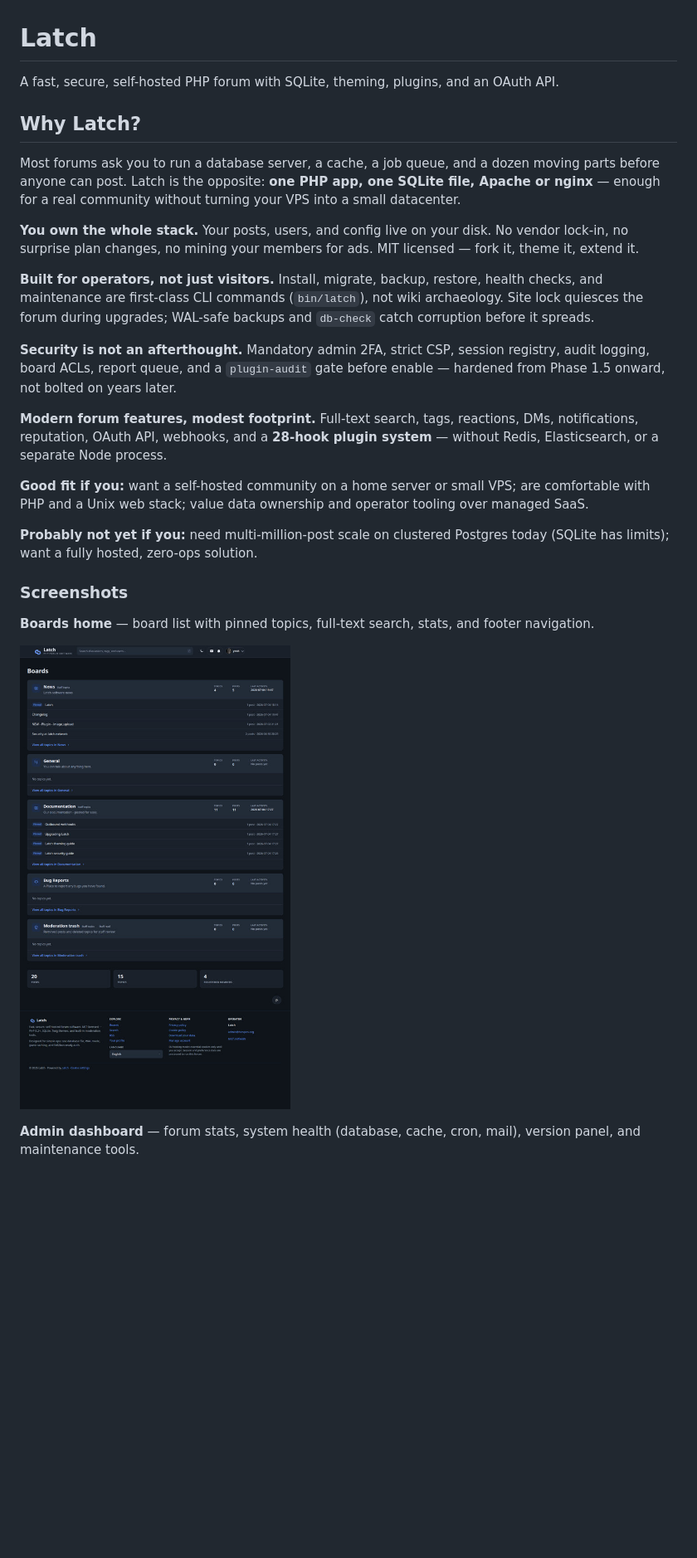
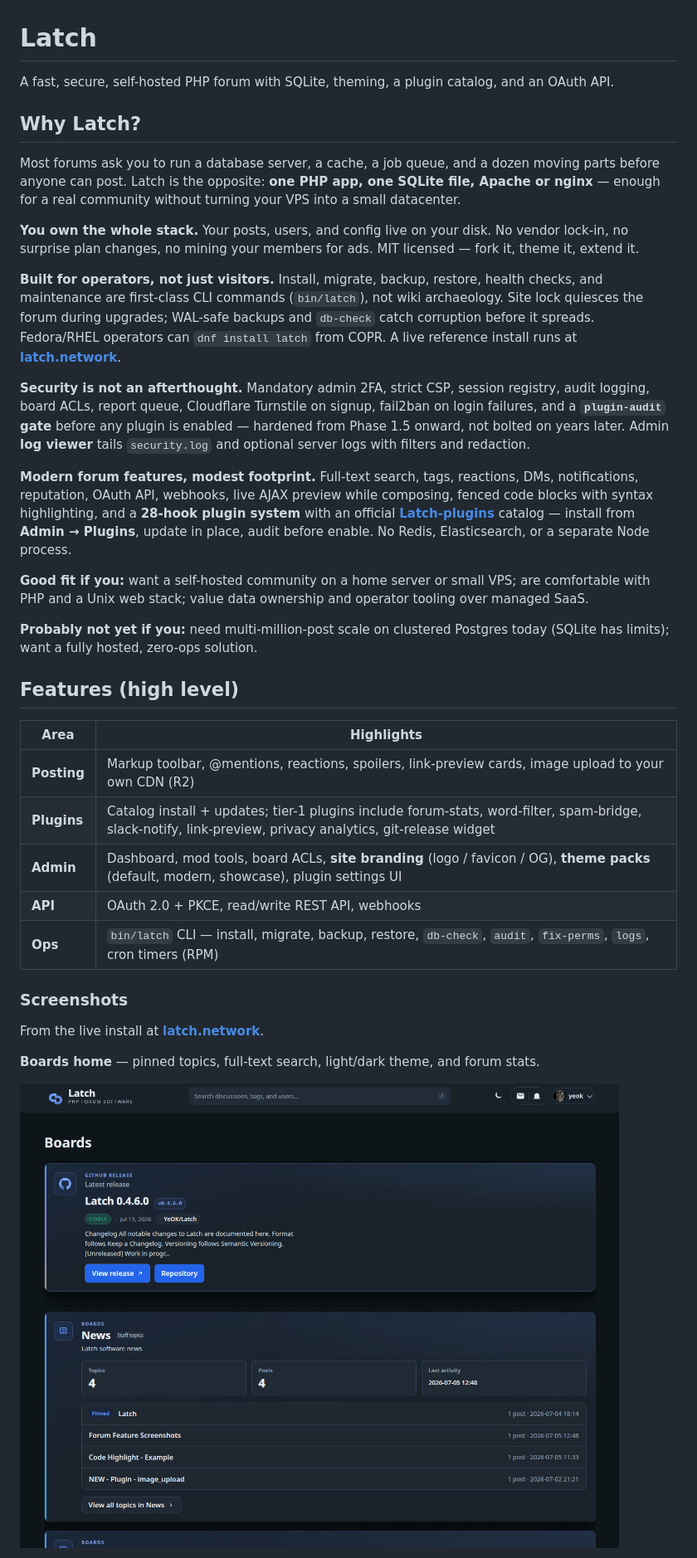
Before and after one commit to YeOK/Latch, a Markdown page: README.md, the part around the change printed below. Shown: that part at 83% size. GitHub-like rendering; pictures changed too: docs/images/boards-home.jpg; blank space fills up the shorter version.

```diff
--- a/README.md
+++ b/README.md
@@ -1,6 +1,6 @@
 # Latch
 
-A fast, secure, self-hosted PHP forum with SQLite, theming, plugins, and an OAuth API.
+A fast, secure, self-hosted PHP forum with SQLite, theming, a plugin catalog, and an OAuth API.
 
 ## Why Latch?
 
@@ -8,21 +8,31 @@ Most forums ask you to run a database server, a cache, a job queue, and a dozen
 
 **You own the whole stack.** Your posts, users, and config live on your disk. No vendor lock-in, no surprise plan changes, no mining your members for ads. MIT licensed — fork it, theme it, extend it.
 
-**Built for operators, not just visitors.** Install, migrate, backup, restore, health checks, and maintenance are first-class CLI commands (`bin/latch`), not wiki archaeology. Site lock quiesces the forum during upgrades; WAL-safe backups and `db-check` catch corruption before it spreads.
+**Built for operators, not just visitors.** Install, migrate, backup, restore, health checks, and maintenance are first-class CLI commands (`bin/latch`), not wiki archaeology. Site lock quiesces the forum during upgrades; WAL-safe backups and `db-check` catch corruption before it spreads. Fedora/RHEL operators can `dnf install latch` from COPR. A live reference install runs at **[latch.network](https://latch.network)**.
 
-**Security is not an afterthought.** Mandatory admin 2FA, strict CSP, session registry, audit logging, board ACLs, report queue, and a `plugin-audit` gate before enable — hardened from Phase 1.5 onward, not bolted on years later.
+**Security is not an afterthought.** Mandatory admin 2FA, strict CSP, session registry, audit logging, board ACLs, report queue, Cloudflare Turnstile on signup, fail2ban on login failures, and a **`plugin-audit` gate** before any plugin is enabled — hardened from Phase 1.5 onward, not bolted on years later. Admin **log viewer** tails `security.log` and optional server logs with filters and redaction.
 
-**Modern forum features, modest footprint.** Full-text search, tags, reactions, DMs, notifications, reputation, OAuth API, webhooks, and a **28-hook plugin system** — without Redis, Elasticsearch, or a separate Node process.
+**Modern forum features, modest footprint.** Full-text search, tags, reactions, DMs, notifications, reputation, OAuth API, webhooks, live AJAX preview while composing, fenced code blocks with syntax highlighting, and a **28-hook plugin system** with an official **[Latch-plugins](https://github.com/YeOK/Latch-plugins)** catalog — install from **Admin → Plugins**, update in place, audit before enable. No Redis, Elasticsearch, or a separate Node process.
 
 **Good fit if you:** want a self-hosted community on a home server or small VPS; are comfortable with PHP and a Unix web stack; value data ownership and operator tooling over managed SaaS.
 
 **Probably not yet if you:** need multi-million-post scale on clustered Postgres today (SQLite has limits); want a fully hosted, zero-ops solution.
 
+## Features (high level)
+
+| Area | Highlights |
+|------|------------|
+| **Posting** | Markup toolbar, @mentions, reactions, spoilers, link-preview cards, image upload to your own CDN (R2) |
+| **Plugins** | Catalog install + updates; tier-1 plugins include forum-stats, word-filter, spam-bridge, slack-notify, link-preview, privacy analytics, git-release widget |
+| **Admin** | Dashboard, mod tools, board ACLs, **site branding** (logo / favicon / OG), **theme packs** (default, modern, showcase), plugin settings UI |
+| **API** | OAuth 2.0 + PKCE, read/write REST API, webhooks |
+| **Ops** | `bin/latch` CLI — install, migrate, backup, restore, `db-check`, `audit`, `fix-perms`, `logs`, cron timers (RPM) |
+
 ### Screenshots
 
-**Boards home** — board list with pinned topics, full-text search, stats, and footer navigation.
+From the live install at **[latch.network](https://latch.network)**.
 
-![Latch boards home — dark theme with pinned topics and forum stats](docs/images/boards-home.jpg)
+**Boards home** — pinned topics, full-text search, light/dark theme, and forum stats.
 
-**Admin dashboard** — forum stats, system health (database, cache, cron, mail), version panel, and maintenance tools.
+![Latch boards home — pinned topics, search, and forum stats](docs/images/boards-home.jpg)
 
```
Also changed, not shown: other parts of README.md (+14 -19 lines), docs/images/admin-dashboard.jpg, docs/images/mod-tools-demo.gif (added).
